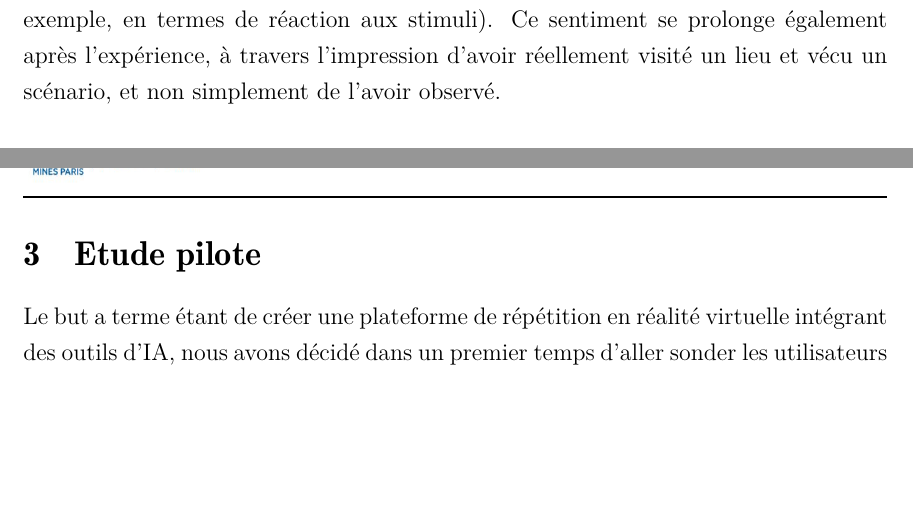
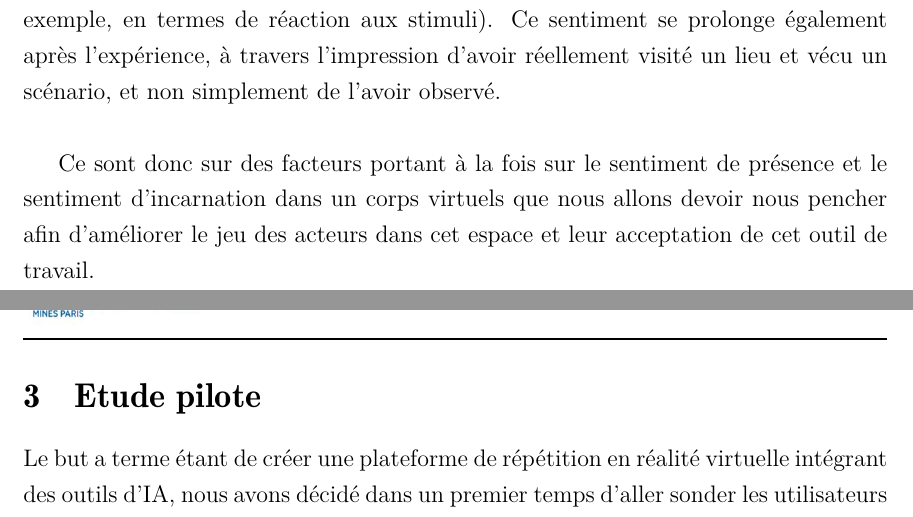
Before and after one commit to sgobbi/RapportCSI1A, a LaTeX document (CSI1A-main/PaperDraft/main.tex, which reads CSI1A-main/PaperDraft/Presence/Presence.tex): two parts of pages 11 and 12 of 24, joined at a grey line, cut so that both start at the same text, the shorter picture padded with empty space. Compiled offline with pdfLaTeX.

Commit message:
ADDED conclusion

```diff
--- a/CSI1A-main/PaperDraft/Presence/Presence.tex
+++ b/CSI1A-main/PaperDraft/Presence/Presence.tex
@@ -42,3 +42,10 @@ moins de la constater chez les participants. Ces effets se manifestent à la foi
 de sentiment de présence à partir du moment où, du point de vue de l’utilisateur, l’environnement virtuel prend le pas sur l’environnement réel
  (par exemple, en termes de réaction aux stimuli). Ce sentiment se prolonge également après l’expérience, à travers l’impression
   d’avoir réellement visité un lieu et vécu un scénario, et non simplement de l’avoir observé.
+
+
+  \vspace{\baselineskip}
+
+Ce sont donc sur des facteurs portant à la fois sur le sentiment de présence et le sentiment d'incarnation dans
+un corps virtuels que nous allons devoir nous pencher afin d'améliorer le jeu des acteurs dans cet espace et leur acceptation
+de cet outil de travail.
```
Also changed, not shown: 4 other files.
